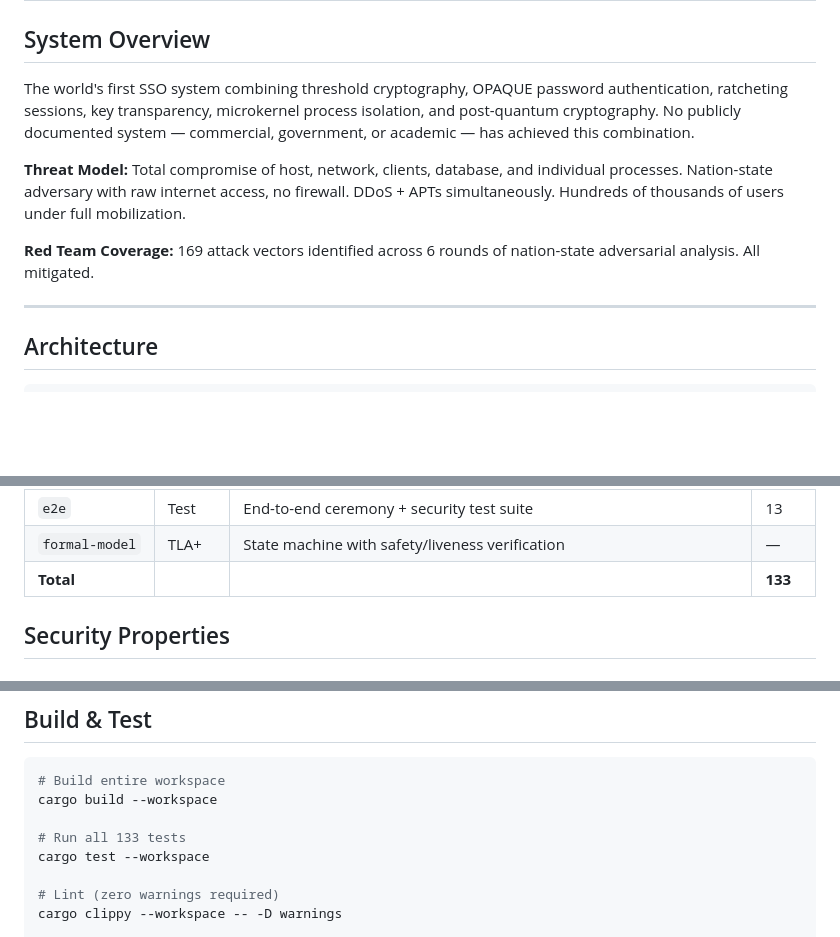
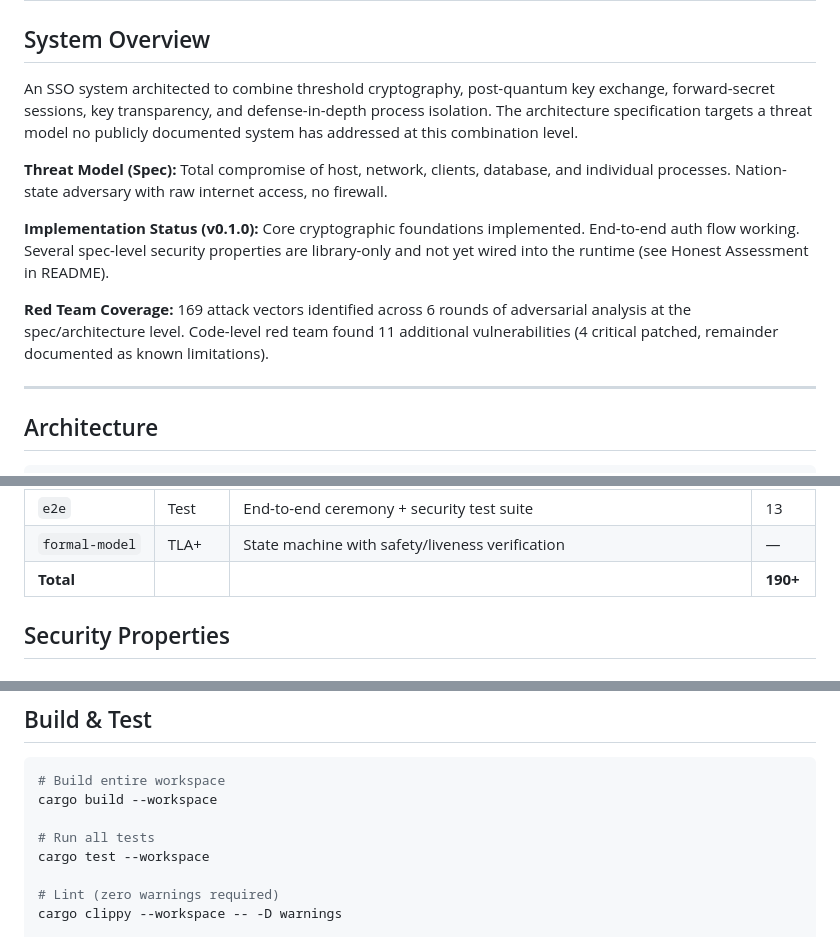
Before and after one commit to divyamohan1993/enterprise-sso-system, a Markdown page: ARCHITECTURE.md, 3 parts joined by grey strips. Rendered like a GitHub page; blank space fills up the shorter version.

```diff
--- a/ARCHITECTURE.md
+++ b/ARCHITECTURE.md
@@ -2,11 +2,13 @@
 
 ## System Overview
 
-The world's first SSO system combining threshold cryptography, OPAQUE password authentication, ratcheting sessions, key transparency, microkernel process isolation, and post-quantum cryptography. No publicly documented system — commercial, government, or academic — has achieved this combination.
+An SSO system architected to combine threshold cryptography, post-quantum key exchange, forward-secret sessions, key transparency, and defense-in-depth process isolation. The architecture specification targets a threat model no publicly documented system has addressed at this combination level.
 
-**Threat Model:** Total compromise of host, network, clients, database, and individual processes. Nation-state adversary with raw internet access, no firewall. DDoS + APTs simultaneously. Hundreds of thousands of users under full mobilization.
+**Threat Model (Spec):** Total compromise of host, network, clients, database, and individual processes. Nation-state adversary with raw internet access, no firewall.
 
-**Red Team Coverage:** 169 attack vectors identified across 6 rounds of nation-state adversarial analysis. All mitigated.
+**Implementation Status (v0.1.0):** Core cryptographic foundations implemented. End-to-end auth flow working. Several spec-level security properties are library-only and not yet wired into the runtime (see Honest Assessment in README).
+
+**Red Team Coverage:** 169 attack vectors identified across 6 rounds of adversarial analysis at the spec/architecture level. Code-level red team found 11 additional vulnerabilities (4 critical patched, remainder documented as known limitations).
 
 ---
 
@@ -65,7 +67,7 @@ Verify       Ratchet  Proof    Tree
 | `risk` | Binary | Risk scoring engine + device tier enforcement | 11 |
 | `e2e` | Test | End-to-end ceremony + security test suite | 13 |
 | `formal-model` | TLA+ | State machine with safety/liveness verification | — |
-| **Total** | | | **133** |
+| **Total** | | | **190+** |
 
 ## Security Properties
 
@@ -227,7 +229,7 @@ Client                Gateway        Orchestrator      OPAQUE         TSS
 # Build entire workspace
 cargo build --workspace
 
-# Run all 133 tests
+# Run all tests
 cargo test --workspace
 
 # Lint (zero warnings required)
```
Also changed, not shown: CHANGELOG.md (+1 -1 lines), README.md (+37 -18 lines).
